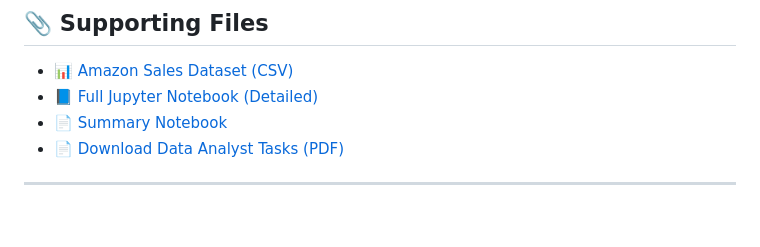
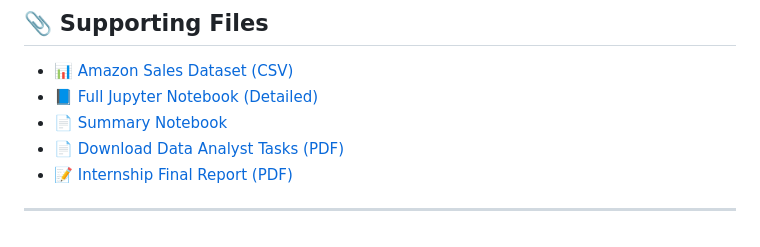
Before and after one commit to Nitisha-Sharma11/InnoByte-Services-DataAnalyst-Internship-2025, a Markdown page: README.md, the part around the change. Rendered like a GitHub page.

```diff
--- a/README.md
+++ b/README.md
@@ -147,5 +147,6 @@ Thank you to all visitors for taking the time to view my project!
 - 📘 [Full Jupyter Notebook (Detailed)](Innobyte_Services_Internship_Full.ipynb)
 - 📄 [Summary Notebook](Innobyte_Services_Summary.ipynb)
 - 📄 [Download Data Analyst Tasks (PDF)](Data_Analyst_Tasks.pdf)
+- 📝 [Internship Final Report (PDF)](Amazon_Internship_Report.pdf)
 
 ---
```
